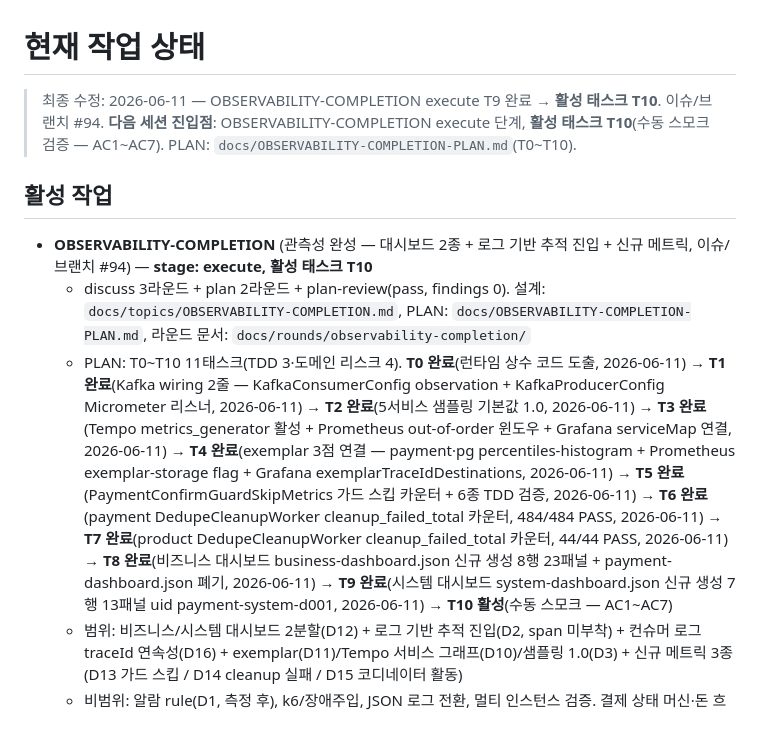
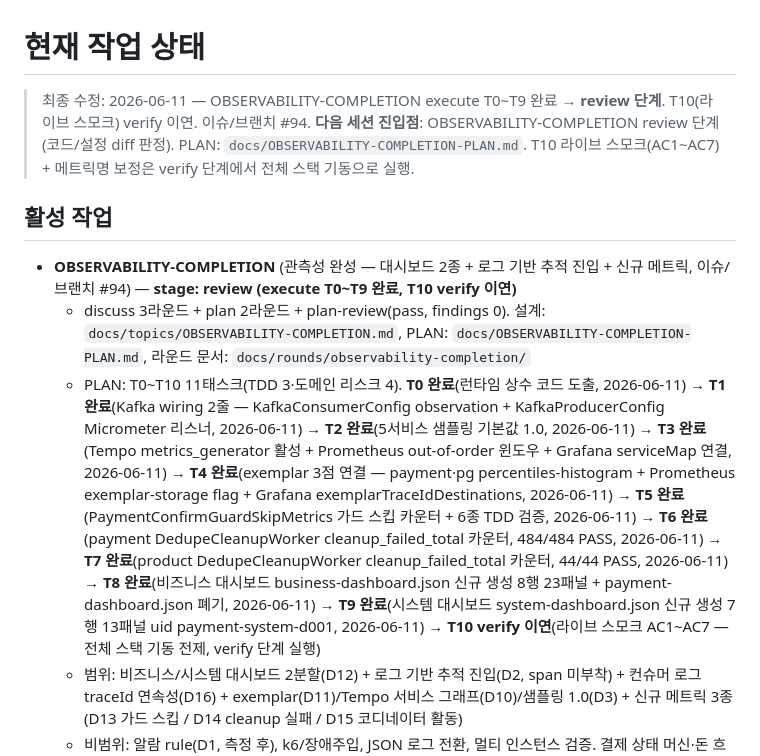
Before and after one commit to hyoguoo/payment-platform, a Markdown page: docs/STATE.md, the part around the change. Drawn GitHub-style; blank space fills up the shorter version.

Commit message:
docs(docs): execute T0~T9 완료, T10 라이브 스모크 verify 이연
코드/설정 산출물(T0~T9) 완료 → review 단계 전환. T10 수동 스모크(AC1~AC7)는
전체 스택 라이브 기동이 전제라 verify 단계에서 메트릭명 보정과 함께 일괄 실행.

Co-Authored-By: Claude Opus 4.8 <noreply@anthropic.com>

```diff
--- a/docs/STATE.md
+++ b/docs/STATE.md
@@ -1,13 +1,13 @@
 # 현재 작업 상태
 
-> 최종 수정: 2026-06-11 — OBSERVABILITY-COMPLETION execute T9 완료 → **활성 태스크 T10**. 이슈/브랜치 #94.
-> **다음 세션 진입점**: OBSERVABILITY-COMPLETION execute 단계, **활성 태스크 T10**(수동 스모크 검증 — AC1~AC7). PLAN: `docs/OBSERVABILITY-COMPLETION-PLAN.md`(T0~T10).
+> 최종 수정: 2026-06-11 — OBSERVABILITY-COMPLETION execute T0~T9 완료 → **review 단계**. T10(라이브 스모크) verify 이연. 이슈/브랜치 #94.
+> **다음 세션 진입점**: OBSERVABILITY-COMPLETION review 단계 (코드/설정 diff 판정). PLAN: `docs/OBSERVABILITY-COMPLETION-PLAN.md`. T10 라이브 스모크(AC1~AC7) + 메트릭명 보정은 verify 단계에서 전체 스택 기동으로 실행.
 
 ## 활성 작업
 
-- **OBSERVABILITY-COMPLETION** (관측성 완성 — 대시보드 2종 + 로그 기반 추적 진입 + 신규 메트릭, 이슈/브랜치 #94) — **stage: execute, 활성 태스크 T10**
+- **OBSERVABILITY-COMPLETION** (관측성 완성 — 대시보드 2종 + 로그 기반 추적 진입 + 신규 메트릭, 이슈/브랜치 #94) — **stage: review (execute T0~T9 완료, T10 verify 이연)**
   - discuss 3라운드 + plan 2라운드 + plan-review(pass, findings 0). 설계: `docs/topics/OBSERVABILITY-COMPLETION.md`, PLAN: `docs/OBSERVABILITY-COMPLETION-PLAN.md`, 라운드 문서: `docs/rounds/observability-completion/`
-  - PLAN: T0~T10 11태스크(TDD 3·도메인 리스크 4). **T0 완료**(런타임 상수 코드 도출, 2026-06-11) → **T1 완료**(Kafka wiring 2줄 — KafkaConsumerConfig observation + KafkaProducerConfig Micrometer 리스너, 2026-06-11) → **T2 완료**(5서비스 샘플링 기본값 1.0, 2026-06-11) → **T3 완료**(Tempo metrics_generator 활성 + Prometheus out-of-order 윈도우 + Grafana serviceMap 연결, 2026-06-11) → **T4 완료**(exemplar 3점 연결 — payment·pg percentiles-histogram + Prometheus exemplar-storage flag + Grafana exemplarTraceIdDestinations, 2026-06-11) → **T5 완료**(PaymentConfirmGuardSkipMetrics 가드 스킵 카운터 + 6종 TDD 검증, 2026-06-11) → **T6 완료**(payment DedupeCleanupWorker cleanup_failed_total 카운터, 484/484 PASS, 2026-06-11) → **T7 완료**(product DedupeCleanupWorker cleanup_failed_total 카운터, 44/44 PASS, 2026-06-11) → **T8 완료**(비즈니스 대시보드 business-dashboard.json 신규 생성 8행 23패널 + payment-dashboard.json 폐기, 2026-06-11) → **T9 완료**(시스템 대시보드 system-dashboard.json 신규 생성 7행 13패널 uid payment-system-d001, 2026-06-11) → **T10 활성**(수동 스모크 — AC1~AC7)
+  - PLAN: T0~T10 11태스크(TDD 3·도메인 리스크 4). **T0 완료**(런타임 상수 코드 도출, 2026-06-11) → **T1 완료**(Kafka wiring 2줄 — KafkaConsumerConfig observation + KafkaProducerConfig Micrometer 리스너, 2026-06-11) → **T2 완료**(5서비스 샘플링 기본값 1.0, 2026-06-11) → **T3 완료**(Tempo metrics_generator 활성 + Prometheus out-of-order 윈도우 + Grafana serviceMap 연결, 2026-06-11) → **T4 완료**(exemplar 3점 연결 — payment·pg percentiles-histogram + Prometheus exemplar-storage flag + Grafana exemplarTraceIdDestinations, 2026-06-11) → **T5 완료**(PaymentConfirmGuardSkipMetrics 가드 스킵 카운터 + 6종 TDD 검증, 2026-06-11) → **T6 완료**(payment DedupeCleanupWorker cleanup_failed_total 카운터, 484/484 PASS, 2026-06-11) → **T7 완료**(product DedupeCleanupWorker cleanup_failed_total 카운터, 44/44 PASS, 2026-06-11) → **T8 완료**(비즈니스 대시보드 business-dashboard.json 신규 생성 8행 23패널 + payment-dashboard.json 폐기, 2026-06-11) → **T9 완료**(시스템 대시보드 system-dashboard.json 신규 생성 7행 13패널 uid payment-system-d001, 2026-06-11) → **T10 verify 이연**(라이브 스모크 AC1~AC7 — 전체 스택 기동 전제, verify 단계 실행)
   - 범위: 비즈니스/시스템 대시보드 2분할(D12) + 로그 기반 추적 진입(D2, span 미부착) + 컨슈머 로그 traceId 연속성(D16) + exemplar(D11)/Tempo 서비스 그래프(D10)/샘플링 1.0(D3) + 신규 메트릭 3종(D13 가드 스킵 / D14 cleanup 실패 / D15 코디네이터 활동)
   - 비범위: 알람 rule(D1, 측정 후), k6/장애주입, JSON 로그 전환, 멀티 인스턴스 검증. 결제 상태 머신·돈 흐름·계약 무변경
 
```
Also changed, not shown: docs/OBSERVABILITY-COMPLETION-PLAN.md (+4 -2 lines).
